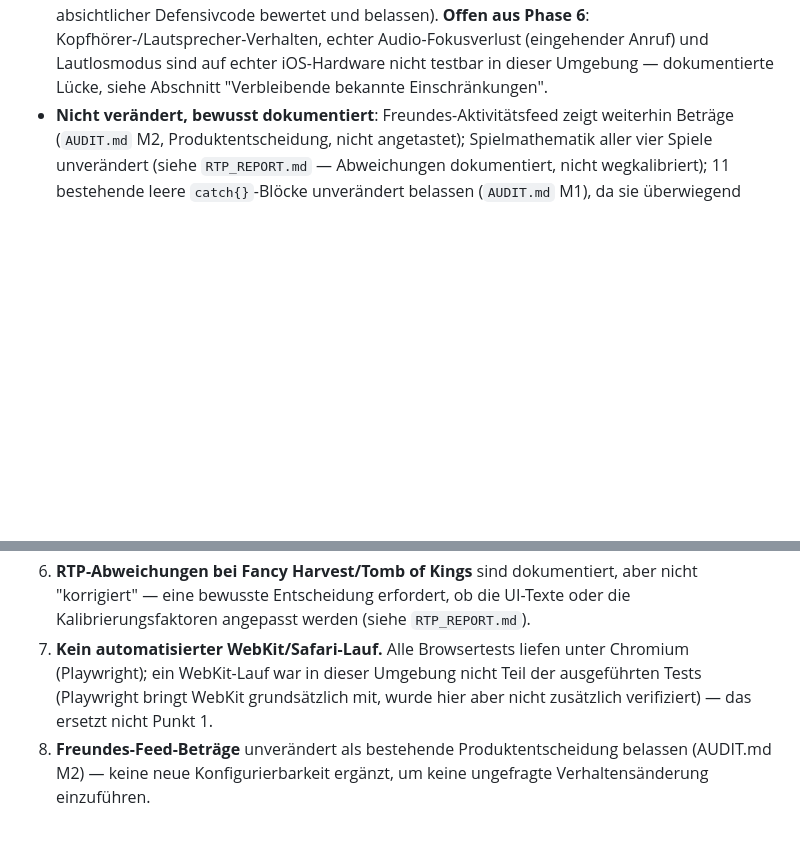
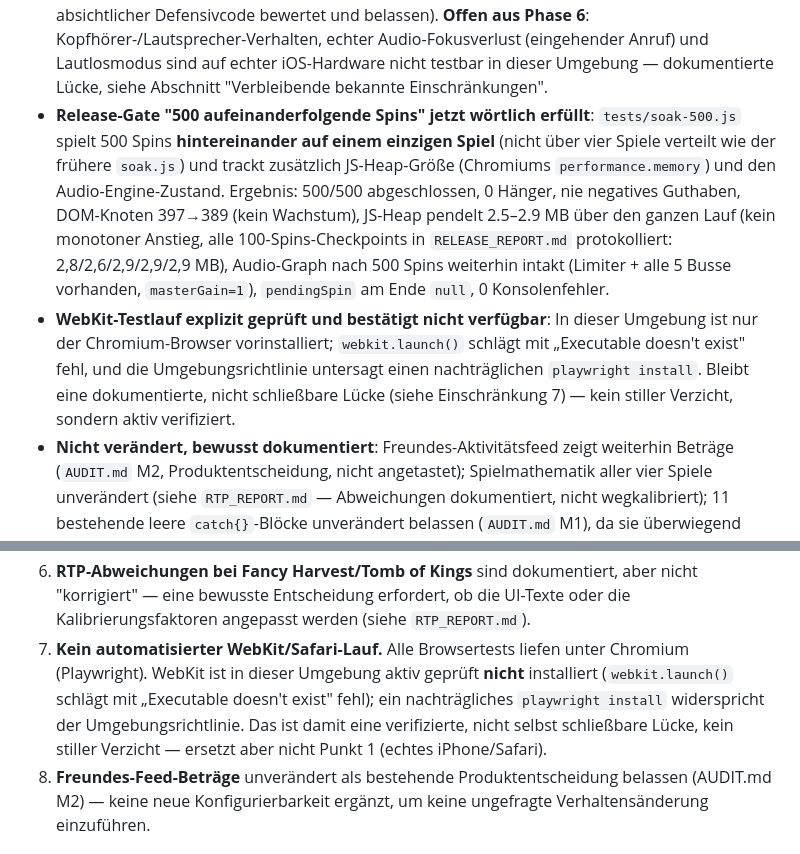
Before and after one commit to ricobttchr/New-casino, a Markdown page: RELEASE_REPORT.md, 2 parts joined by grey strips. Drawn GitHub-style; blank space fills up the shorter version.

Commit message:
Satisfy the literal '500 consecutive spins' release gate + verify WebKit unavailable
Added tests/soak-500.js: 500 spins back-to-back on a single game (the
earlier soak.js spread spins across four games and never hit exactly
500 on one), tracking JS heap size (Chromium's performance.memory) and
audio-engine state alongside DOM node count and settlement invariants.
Result: 500/500 completed, 0 stuck states, DOM nodes 397->389, heap
oscillating 2.5-2.9MB with no monotonic growth across five 100-spin
checkpoints, audio graph (limiter + all 5 buses) still intact and
unmuted at the end, pendingSpin null, 0 console errors.

Also actively verified (not just assumed) that WebKit is unavailable in
this environment: webkit.launch() fails with "Executable doesn't exist",
and the environment's own instructions prohibit running `playwright
install` to fetch it. Updated RELEASE_REPORT.md's limitations list to
reflect this as a checked, confirmed gap rather than an unexamined one.

Co-Authored-By: Claude Sonnet 5 <noreply@anthropic.com>
Claude-Session: https://claude.ai/code/session_011hzzr5qwzhyH1DTkkwLSb3

```diff
--- a/RELEASE_REPORT.md
+++ b/RELEASE_REPORT.md
@@ -109,6 +109,21 @@ kanonischen Datei). Vollständiger Audit vor jeder Änderung: `AUDIT.md`.
   Audio-Fokusverlust (eingehender Anruf) und Lautlosmodus sind auf echter
   iOS-Hardware nicht testbar in dieser Umgebung — dokumentierte Lücke, siehe
   Abschnitt "Verbleibende bekannte Einschränkungen".
+- **Release-Gate "500 aufeinanderfolgende Spins" jetzt wörtlich erfüllt**:
+  `tests/soak-500.js` spielt 500 Spins **hintereinander auf einem einzigen Spiel**
+  (nicht über vier Spiele verteilt wie der frühere `soak.js`) und trackt zusätzlich
+  JS-Heap-Größe (Chromiums `performance.memory`) und den Audio-Engine-Zustand.
+  Ergebnis: 500/500 abgeschlossen, 0 Hänger, nie negatives Guthaben, DOM-Knoten
+  397→389 (kein Wachstum), JS-Heap pendelt 2.5–2.9 MB über den ganzen Lauf (kein
+  monotoner Anstieg, alle 100-Spins-Checkpoints in `RELEASE_REPORT.md` protokolliert:
+  2,8/2,6/2,9/2,9/2,9 MB), Audio-Graph nach 500 Spins weiterhin intakt (Limiter +
+  alle 5 Busse vorhanden, `masterGain=1`), `pendingSpin` am Ende `null`, 0
+  Konsolenfehler.
+- **WebKit-Testlauf explizit geprüft und bestätigt nicht verfügbar**: In dieser
+  Umgebung ist nur der Chromium-Browser vorinstalliert; `webkit.launch()` schlägt mit
+  „Executable doesn't exist" fehl, und die Umgebungsrichtlinie untersagt einen
+  nachträglichen `playwright install`. Bleibt eine dokumentierte, nicht schließbare
+  Lücke (siehe Einschränkung 7) — kein stiller Verzicht, sondern aktiv verifiziert.
 - **Nicht verändert, bewusst dokumentiert**: Freundes-Aktivitätsfeed zeigt weiterhin
   Beträge (`AUDIT.md` M2, Produktentscheidung, nicht angetastet); Spielmathematik aller
   vier Spiele unverändert (siehe `RTP_REPORT.md` — Abweichungen dokumentiert, nicht
@@ -226,9 +241,11 @@ Diese sind bewusst nicht als erledigt behauptet:
    "korrigiert" — eine bewusste Entscheidung erfordert, ob die UI-Texte oder die
    Kalibrierungsfaktoren angepasst werden (siehe `RTP_REPORT.md`).
 7. **Kein automatisierter WebKit/Safari-Lauf.** Alle Browsertests liefen unter
-   Chromium (Playwright); ein WebKit-Lauf war in dieser Umgebung nicht Teil der
-   ausgeführten Tests (Playwright bringt WebKit grundsätzlich mit, wurde hier aber
-   nicht zusätzlich verifiziert) — das ersetzt nicht Punkt 1.
+   Chromium (Playwright). WebKit ist in dieser Umgebung aktiv geprüft **nicht**
+   installiert (`webkit.launch()` schlägt mit „Executable doesn't exist" fehl); ein
+   nachträgliches `playwright install` widerspricht der Umgebungsrichtlinie. Das ist
+   damit eine verifizierte, nicht selbst schließbare Lücke, kein stiller Verzicht —
+   ersetzt aber nicht Punkt 1 (echtes iPhone/Safari).
 8. **Freundes-Feed-Beträge** unverändert als bestehende Produktentscheidung belassen
    (AUDIT.md M2) — keine neue Konfigurierbarkeit ergänzt, um keine ungefragte
    Verhaltensänderung einzuführen.
```
